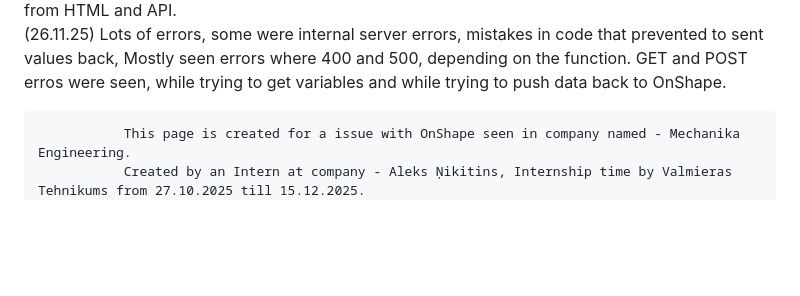
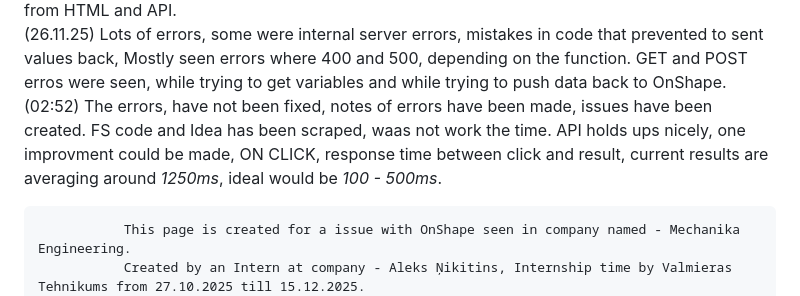
Before and after one commit to alekssnikitinss-art/OnShape_Server_API, a Markdown page: README.md, the part around the change. Drawn GitHub-style; blank space fills up the shorter version.

```diff
--- a/README.md
+++ b/README.md
@@ -34,7 +34,7 @@ Status Code: 400_". Also it is able to check API working statuss.
   (24.11.25) FOCUSING ON ADDING NEW FEATURES- using googles gemini, tried to make feature script work, to later amplify it with the api, featurescript refuesed to work. Everything else seems to work correcrly, some errors for redircet in chromes google console.
   (25.11.25) First time seeing an notify in console, that I can't acceses the OnShape to change values from HTML and API.
   (26.11.25) Lots of errors, some were internal server errors, mistakes in code that prevented to sent values back, Mostly seen errors where 400 and 500, depending on the function. GET and POST erros were seen, while trying to get variables and while trying to push data back to OnShape.
-
+  (02:52) The errors, have not been fixed, notes of errors have been made, issues have been created. FS code and Idea has been scraped, waas not work the time. API holds ups nicely, one improvment could be made, ON CLICK, response time between click and result, current results are averaging around *1250ms*, ideal would be *100 - 500ms*.
 
 
 
```
